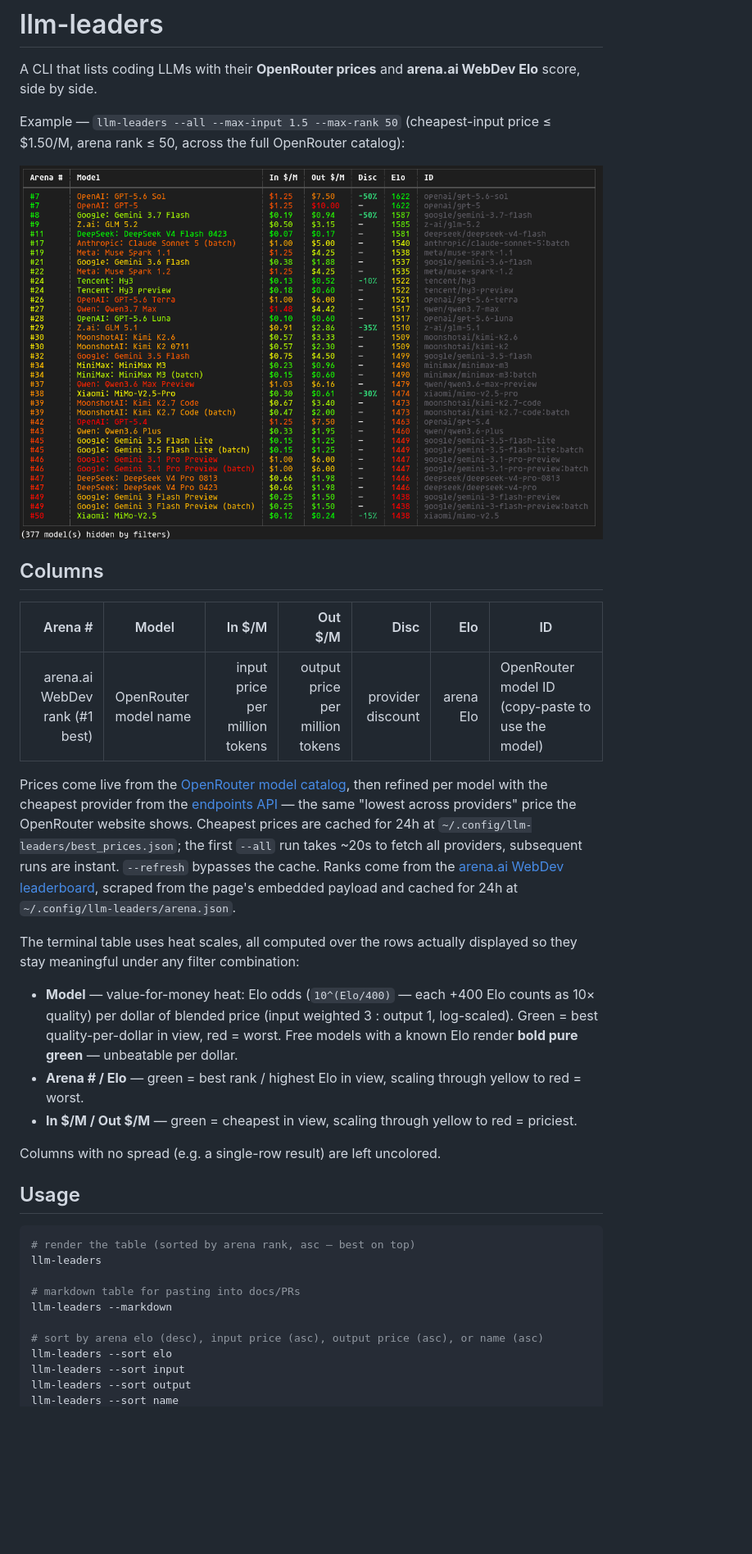
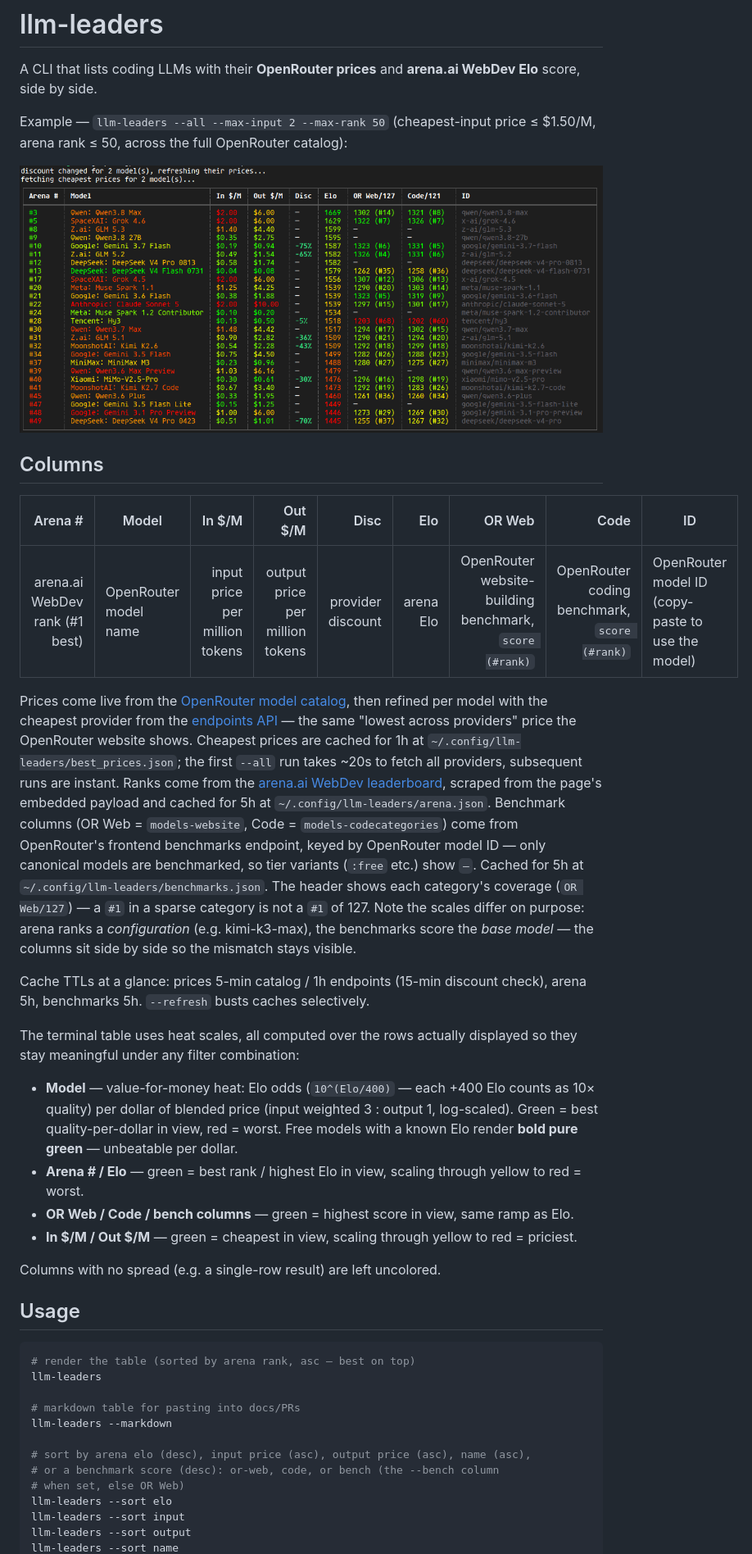
Before and after one commit to mohamadkhani/llm-leaders, a Markdown page: README.md, the part around one of its changes. Shown at 82% size. Rendered like a GitHub page; pictures changed too: assets/example.png; blank space fills up the shorter version.

```diff
--- a/README.md
+++ b/README.md
@@ -2,23 +2,27 @@
 
 A CLI that lists coding LLMs with their **OpenRouter prices** and **arena.ai WebDev Elo** score, side by side.
 
-Example — `llm-leaders --all --max-input 1.5 --max-rank 50` (cheapest-input price ≤ $1.50/M, arena rank ≤ 50, across the full OpenRouter catalog):
+Example — `llm-leaders --all --max-input 2 --max-rank 50` (cheapest-input price ≤ $1.50/M, arena rank ≤ 50, across the full OpenRouter catalog):
 
 ![llm-leaders --all --max-input 1.5 --max-rank 50](assets/example.png)
 
 ## Columns
 
-| Arena # | Model | In $/M | Out $/M | Disc | Elo | ID |
-| ---: | --- | ---: | ---: | ---: | ---: | --- |
-| arena.ai WebDev rank (#1 best) | OpenRouter model name | input price per million tokens | output price per million tokens | provider discount | arena Elo | OpenRouter model ID (copy-paste to use the model) |
+| Arena # | Model | In $/M | Out $/M | Disc | Elo | OR Web | Code | ID |
+| ---: | --- | ---: | ---: | ---: | ---: | ---: | ---: | --- |
+| arena.ai WebDev rank (#1 best) | OpenRouter model name | input price per million tokens | output price per million tokens | provider discount | arena Elo | OpenRouter website-building benchmark, `score (#rank)` | OpenRouter coding benchmark, `score (#rank)` | OpenRouter model ID (copy-paste to use the model) |
 
-Prices come live from the [OpenRouter model catalog](https://openrouter.ai/api/v1/models), then refined per model with the cheapest provider from the [endpoints API](https://openrouter.ai/api/v1/models) — the same "lowest across providers" price the OpenRouter website shows. Cheapest prices are cached for 24h at `~/.config/llm-leaders/best_prices.json`; the first `--all` run takes ~20s to fetch all providers, subsequent runs are instant. `--refresh` bypasses the cache.
-Ranks come from the [arena.ai WebDev leaderboard](https://arena.ai/leaderboard/code/webdev), scraped from the page's embedded payload and cached for 24h at `~/.config/llm-leaders/arena.json`.
+Prices come live from the [OpenRouter model catalog](https://openrouter.ai/api/v1/models), then refined per model with the cheapest provider from the [endpoints API](https://openrouter.ai/api/v1/models) — the same "lowest across providers" price the OpenRouter website shows. Cheapest prices are cached for 1h at `~/.config/llm-leaders/best_prices.json`; the first `--all` run takes ~20s to fetch all providers, subsequent runs are instant.
+Ranks come from the [arena.ai WebDev leaderboard](https://arena.ai/leaderboard/code/webdev), scraped from the page's embedded payload and cached for 5h at `~/.config/llm-leaders/arena.json`.
+Benchmark columns (OR Web = `models-website`, Code = `models-codecategories`) come from OpenRouter's frontend benchmarks endpoint, keyed by OpenRouter model ID — only canonical models are benchmarked, so tier variants (`:free` etc.) show `—`. Cached for 5h at `~/.config/llm-leaders/benchmarks.json`. The header shows each category's coverage (`OR Web/127`) — a `#1` in a sparse category is not a `#1` of 127. Note the scales differ on purpose: arena ranks a *configuration* (e.g. kimi-k3-max), the benchmarks score the *base model* — the columns sit side by side so the mismatch stays visible.
+
+Cache TTLs at a glance: prices 5-min catalog / 1h endpoints (15-min discount check), arena 5h, benchmarks 5h. `--refresh` busts caches selectively.
 
 The terminal table uses heat scales, all computed over the rows actually displayed so they stay meaningful under any filter combination:
 
 - **Model** — value-for-money heat: Elo odds (`10^(Elo/400)` — each +400 Elo counts as 10× quality) per dollar of blended price (input weighted 3 : output 1, log-scaled). Green = best quality-per-dollar in view, red = worst. Free models with a known Elo render **bold pure green** — unbeatable per dollar.
 - **Arena # / Elo** — green = best rank / highest Elo in view, scaling through yellow to red = worst.
+- **OR Web / Code / bench columns** — green = highest score in view, same ramp as Elo.
 - **In $/M / Out $/M** — green = cheapest in view, scaling through yellow to red = priciest.
 
 Columns with no spread (e.g. a single-row result) are left uncolored.
@@ -32,7 +36,9 @@ llm-leaders
 # markdown table for pasting into docs/PRs
 llm-leaders --markdown
 
-# sort by arena elo (desc), input price (asc), output price (asc), or name (asc)
+# sort by arena elo (desc), input price (asc), output price (asc), name (asc),
+# or a benchmark score (desc): or-web, code, or bench (the --bench column
+# when set, else OR Web)
 llm-leaders --sort elo
 llm-leaders --sort input
 llm-leaders --sort output
```
Also changed, not shown: other parts of README.md (+20 -1 lines), 2 other files.
